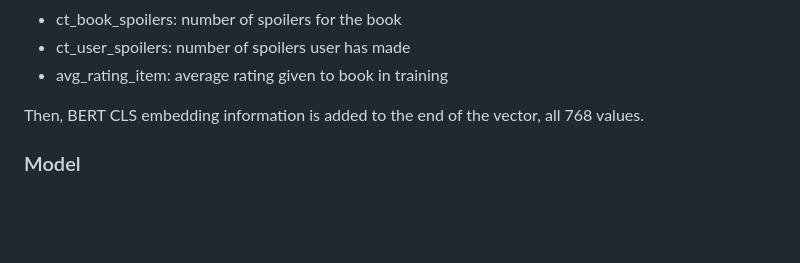
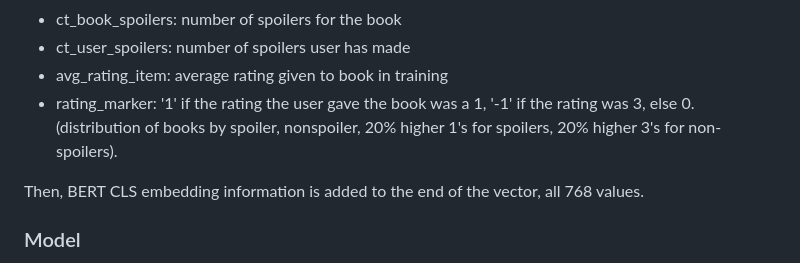
Before and after one commit to TylerLo416/CSE-158-Assignment-2, a Markdown page: joey_model_explanation.md, the part around the change. Drawn GitHub-style; blank space fills up the shorter version.

```diff
--- a/joey_model_explanation.md
+++ b/joey_model_explanation.md
@@ -40,6 +40,7 @@ For each sentence in the training and testing data, a vector is created in the f
 - ct_book_spoilers: number of spoilers for the book
 - ct_user_spoilers: number of spoilers user has made
 - avg_rating_item: average rating given to book in training
+- rating_marker: '1' if the rating the user gave the book was a 1, '-1' if the rating was 3, else 0. (distribution of books by spoiler, nonspoiler, 20% higher 1's for spoilers, 20% higher 3's for non-spoilers).
 
 
 Then, BERT CLS embedding information is added to the end of the vector, all 768 values.
```
